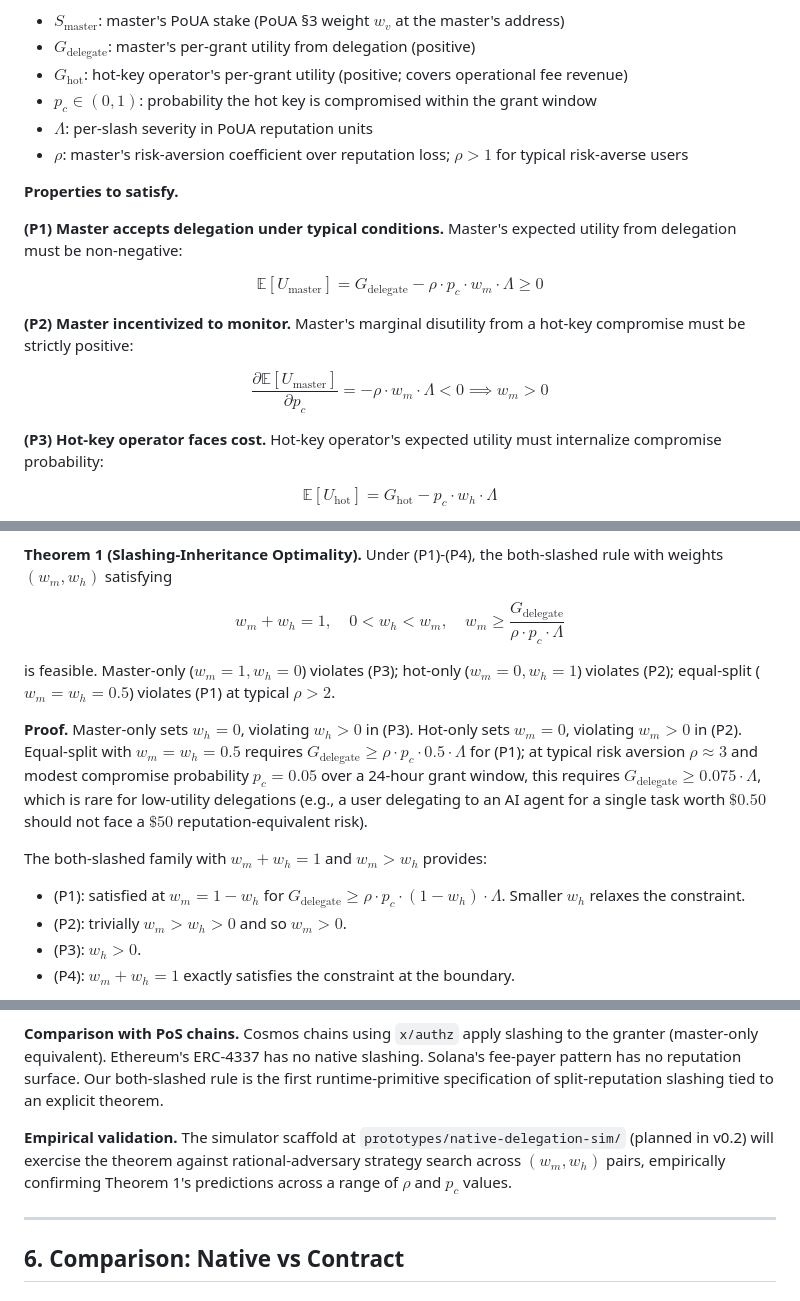
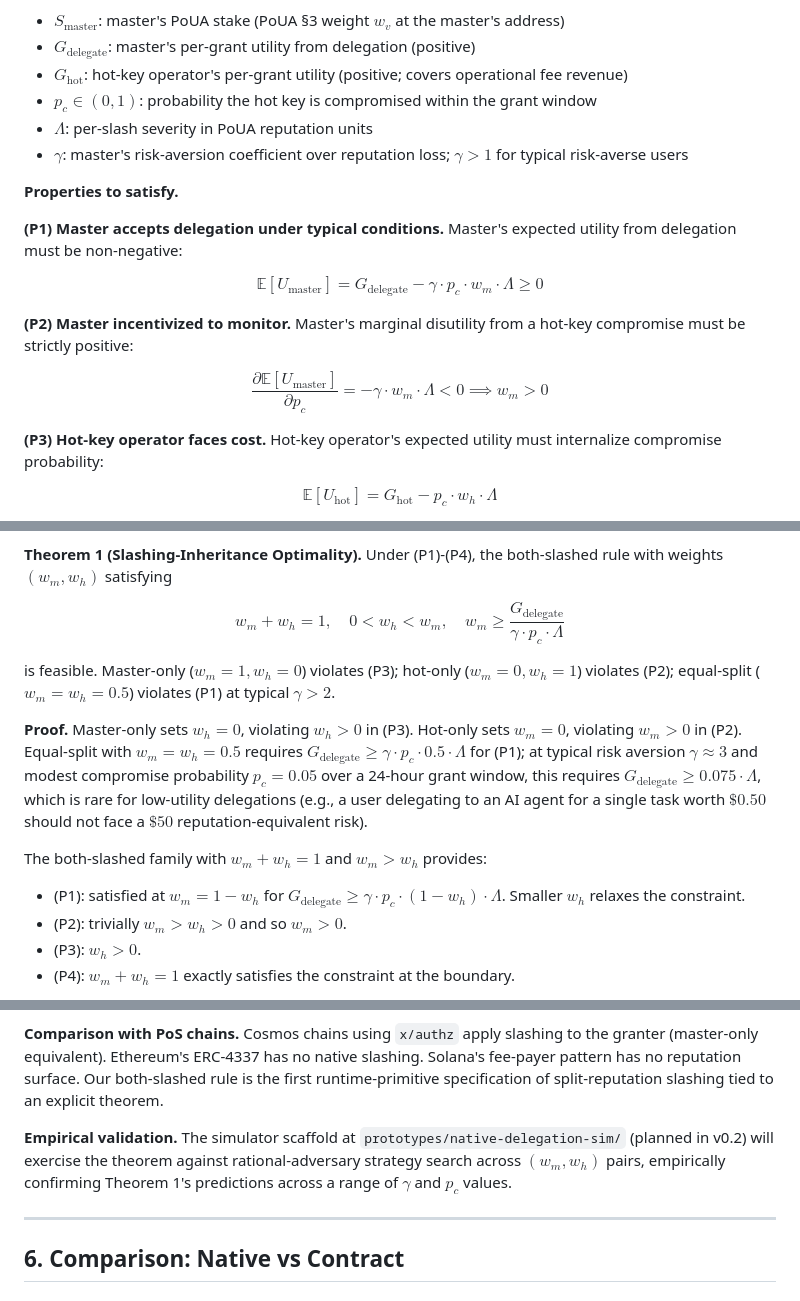
Before and after one commit to ligate-io/ligate-research, a Markdown page: papers/native-delegation/native-delegation.md, 3 parts joined by grey strips. GitHub-like rendering.

```diff
--- a/papers/native-delegation/native-delegation.md
+++ b/papers/native-delegation/native-delegation.md
@@ -222,17 +222,17 @@ We now show that under standard EV-maximizing adversary assumptions, the both-sl
 - $G_{\text{hot}}$: hot-key operator's per-grant utility (positive; covers operational fee revenue)
 - $p_c \in (0, 1)$: probability the hot key is compromised within the grant window
 - $\Lambda$: per-slash severity in PoUA reputation units
-- $\rho$: master's risk-aversion coefficient over reputation loss; $\rho > 1$ for typical risk-averse users
+- $\gamma$: master's risk-aversion coefficient over reputation loss; $\gamma > 1$ for typical risk-averse users
 
 **Properties to satisfy.**
 
 **(P1) Master accepts delegation under typical conditions.** Master's expected utility from delegation must be non-negative:
 
-$$\mathbb{E}[U_{\text{master}}] = G_{\text{delegate}} - \rho \cdot p_c \cdot w_m \cdot \Lambda \geq 0$$
+$$\mathbb{E}[U_{\text{master}}] = G_{\text{delegate}} - \gamma \cdot p_c \cdot w_m \cdot \Lambda \geq 0$$
 
 **(P2) Master incentivized to monitor.** Master's marginal disutility from a hot-key compromise must be strictly positive:
 
-$$\frac{\partial \mathbb{E}[U_{\text{master}}]}{\partial p_c} = -\rho \cdot w_m \cdot \Lambda < 0 \implies w_m > 0$$
+$$\frac{\partial \mathbb{E}[U_{\text{master}}]}{\partial p_c} = -\gamma \cdot w_m \cdot \Lambda < 0 \implies w_m > 0$$
 
 **(P3) Hot-key operator faces cost.** Hot-key operator's expected utility must internalize compromise probability:
 
@@ -248,15 +248,15 @@ This prevents adversaries from triggering one slash and damaging both parties by
 
 **Theorem 1 (Slashing-Inheritance Optimality).** Under (P1)-(P4), the both-slashed rule with weights $(w_m, w_h)$ satisfying
 
-$$w_m + w_h = 1, \quad 0 < w_h < w_m, \quad w_m \geq \frac{G_{\text{delegate}}}{\rho \cdot p_c \cdot \Lambda}$$
+$$w_m + w_h = 1, \quad 0 < w_h < w_m, \quad w_m \geq \frac{G_{\text{delegate}}}{\gamma \cdot p_c \cdot \Lambda}$$
 
-is feasible. Master-only ($w_m = 1, w_h = 0$) violates (P3); hot-only ($w_m = 0, w_h = 1$) violates (P2); equal-split ($w_m = w_h = 0.5$) violates (P1) at typical $\rho > 2$.
+is feasible. Master-only ($w_m = 1, w_h = 0$) violates (P3); hot-only ($w_m = 0, w_h = 1$) violates (P2); equal-split ($w_m = w_h = 0.5$) violates (P1) at typical $\gamma > 2$.
 
-**Proof.** Master-only sets $w_h = 0$, violating $w_h > 0$ in (P3). Hot-only sets $w_m = 0$, violating $w_m > 0$ in (P2). Equal-split with $w_m = w_h = 0.5$ requires $G_{\text{delegate}} \geq \rho \cdot p_c \cdot 0.5 \cdot \Lambda$ for (P1); at typical risk aversion $\rho \approx 3$ and modest compromise probability $p_c = 0.05$ over a 24-hour grant window, this requires $G_{\text{delegate}} \geq 0.075 \cdot \Lambda$, which is rare for low-utility delegations (e.g., a user delegating to an AI agent for a single task worth $\$0.50$ should not face a $\$50$ reputation-equivalent risk).
+**Proof.** Master-only sets $w_h = 0$, violating $w_h > 0$ in (P3). Hot-only sets $w_m = 0$, violating $w_m > 0$ in (P2). Equal-split with $w_m = w_h = 0.5$ requires $G_{\text{delegate}} \geq \gamma \cdot p_c \cdot 0.5 \cdot \Lambda$ for (P1); at typical risk aversion $\gamma \approx 3$ and modest compromise probability $p_c = 0.05$ over a 24-hour grant window, this requires $G_{\text{delegate}} \geq 0.075 \cdot \Lambda$, which is rare for low-utility delegations (e.g., a user delegating to an AI agent for a single task worth $\$0.50$ should not face a $\$50$ reputation-equivalent risk).
 
 The both-slashed family with $w_m + w_h = 1$ and $w_m > w_h$ provides:
 
-- (P1): satisfied at $w_m = 1 - w_h$ for $G_{\text{delegate}} \geq \rho \cdot p_c \cdot (1 - w_h) \cdot \Lambda$. Smaller $w_h$ relaxes the constraint.
+- (P1): satisfied at $w_m = 1 - w_h$ for $G_{\text{delegate}} \geq \gamma \cdot p_c \cdot (1 - w_h) \cdot \Lambda$. Smaller $w_h$ relaxes the constraint.
 - (P2): trivially $w_m > w_h > 0$ and so $w_m > 0$.
 - (P3): $w_h > 0$.
 - (P4): $w_m + w_h = 1$ exactly satisfies the constraint at the boundary.
@@ -284,7 +284,7 @@ This satisfies the theorem's requirements ($w_m + w_h = 1$, $0 < w_h < w_m$) whi
 
 **Comparison with PoS chains.** Cosmos chains using `x/authz` apply slashing to the granter (master-only equivalent). Ethereum's ERC-4337 has no native slashing. Solana's fee-payer pattern has no reputation surface. Our both-slashed rule is the first runtime-primitive specification of split-reputation slashing tied to an explicit theorem.
 
-**Empirical validation.** The simulator scaffold at `prototypes/native-delegation-sim/` (planned in v0.2) will exercise the theorem against rational-adversary strategy search across $(w_m, w_h)$ pairs, empirically confirming Theorem 1's predictions across a range of $\rho$ and $p_c$ values.
+**Empirical validation.** The simulator scaffold at `prototypes/native-delegation-sim/` (planned in v0.2) will exercise the theorem against rational-adversary strategy search across $(w_m, w_h)$ pairs, empirically confirming Theorem 1's predictions across a range of $\gamma$ and $p_c$ values.
 
 ---
 
```
Also changed, not shown: papers/CONSISTENCY_REVIEW.md (+4 -4 lines), papers/native-da/native-da.md (+7 -7 lines).
